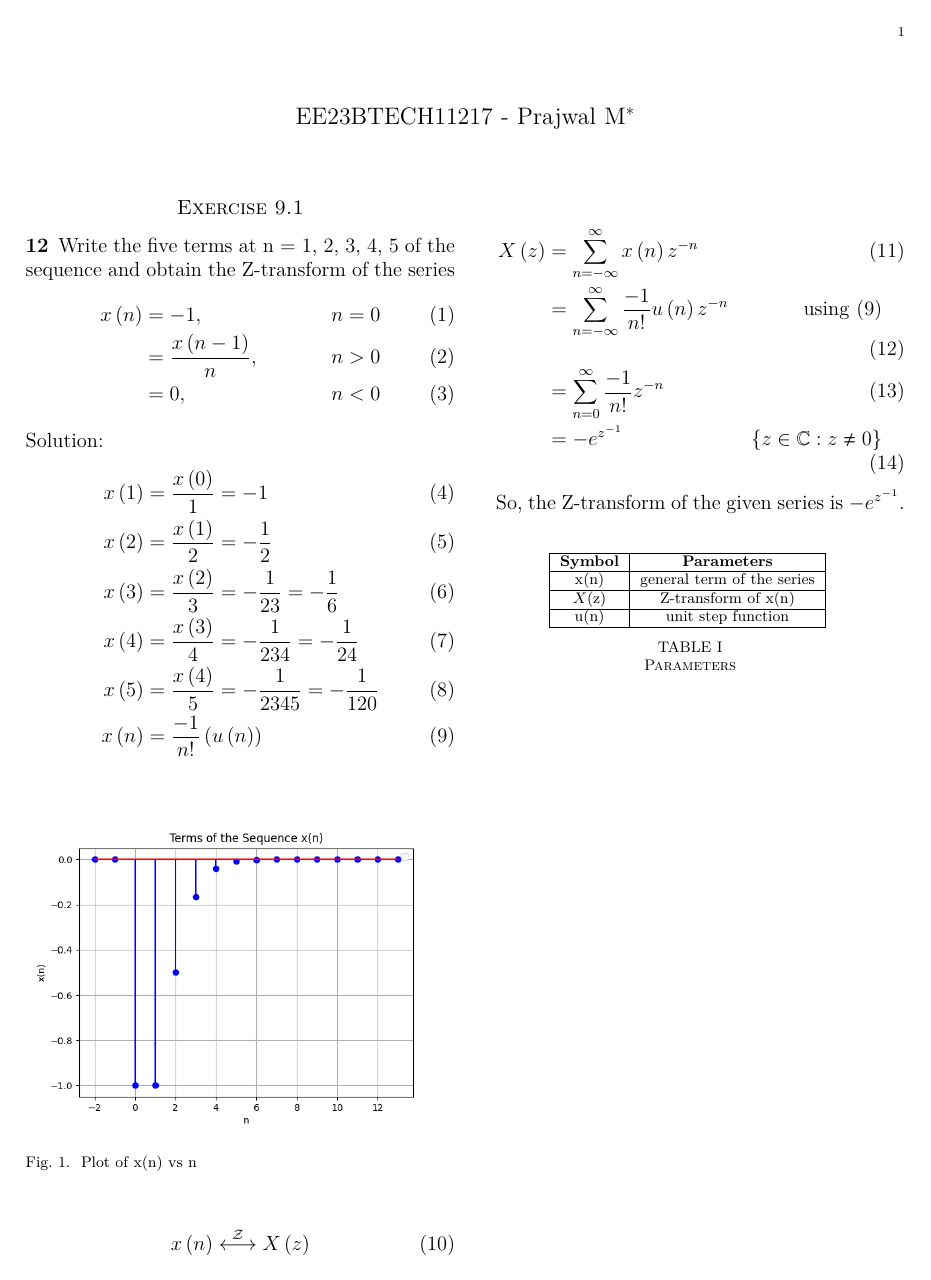
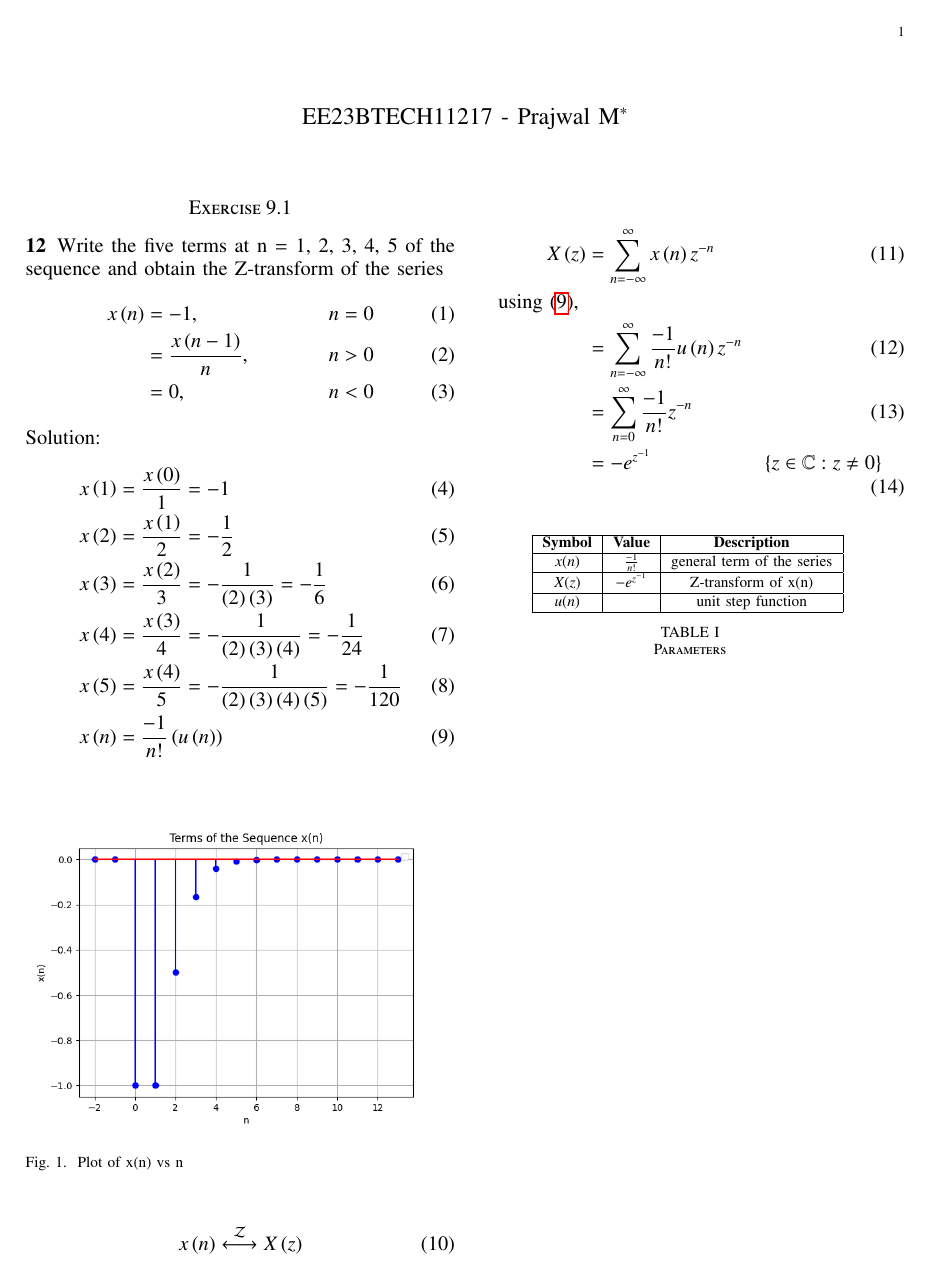
Before and after one commit to ee23btech11217/EE1205, a LaTeX problem sheet (Assignment1/main.tex, which reads Assignment1/tables/table.tex): the whole page. Compiled offline with pdfLaTeX.

Commit message:
small changes

```diff
--- a/Assignment1/main.tex
+++ b/Assignment1/main.tex
@@ -1,15 +1,48 @@
+%iffalse
+\let\negmedspace\undefined
+\let\negthickspace\undefined
 \documentclass[journal,12pt,twocolumn]{IEEEtran}
-\usepackage{amsmath,amssymb,amsfonts,amsthm}
+\usepackage{cite}
+\usepackage{amsmath,amssymb,amsfonts}
+\usepackage{graphicx}
+\usepackage{textcomp}
+\usepackage{xcolor}
 \usepackage{txfonts}
+\usepackage{listings}
+\usepackage{enumitem}
+\usepackage{mathtools}
+\usepackage{gensymb}
+\usepackage{comment}
+\usepackage[breaklinks=true]{hyperref}
 \usepackage{tkz-euclide}
 \usepackage{listings}
 \usepackage{gvv}
+\def\inputGnumericTable{}
 \usepackage[latin1]{inputenc}
+\usepackage{color}
 \usepackage{array}
-\usepackage{pgf}
-\usepackage{lmodern}
+\usepackage{longtable}
+\usepackage{calc}
+\usepackage{multirow}
+\usepackage{hhline}
+\usepackage{ifthen}
+\usepackage{lscape}
+\usepackage[export]{adjustbox}
+
+\newtheorem{theorem}{Theorem}[section]
+\newtheorem{problem}{Problem}
+\newtheorem{proposition}{Proposition}[section]
+\newtheorem{lemma}{Lemma}[section]
+\newtheorem{corollary}[theorem]{Corollary}
+\newtheorem{example}{Example}[section]
+\newtheorem{definition}[problem]{Definition}
+\newcommand{\BEQA}{\begin{eqnarray}}
+\newcommand{\EEQA}{\end{eqnarray}}
+\newcommand{\define}{\stackrel{\triangle}{=}}
+\newtheorem{rem}{Remark}
 
 \begin{document}
+\parindent 0px
 \bibliographystyle{IEEEtran}
 
 \vspace{3cm}
@@ -40,9 +73,9 @@
 \begin{align}
 	x \brak{1} & = \frac{x \brak{0}}{1} = -1 \\
 x \brak{2} & = \frac{x \brak{1}}{2} = -\frac{1}{2} \\
-x \brak{3} & = \frac{x \brak{2}}{3} = -\frac{1}{2   3} = -\frac{1}{6}\\
-x \brak{4} & = \frac{x \brak{3}}{4} = -\frac{1}{2   3   4} = -\frac{1}{24}\\
-x \brak{5} & = \frac{x \brak{4}}{5} = -\frac{1}{2   3   4   5} = -\frac{1}{120} \\
+	x \brak{3} & = \frac{x \brak{2}}{3} = -\frac{1}{\brak{2} \brak{3}} = -\frac{1}{6}\\
+	x \brak{4} & = \frac{x \brak{3}}{4} = -\frac{1}{\brak{2}   \brak{3} \brak{4}} = -\frac{1}{24}\\
+	x \brak{5} & = \frac{x \brak{4}}{5} = -\frac{1}{\brak{2} \brak{3} \brak{4} \brak{5}} = -\frac{1}{120} \\
 % \end{align} \\
 % % So the first five terms of the series are:
 % % $$-1 , -\frac{1}{2}, -\frac{1}{6}, -\frac{1}{24},  -\frac{1}{120}$$ \\
@@ -69,13 +102,11 @@ x \brak{5} & = \frac{x \brak{4}}{5} = -\frac{1}{2   3   4   5} = -\frac{1}{120}
 
 \begin{align}
     X \brak{z} & = \sum_{n=-\infty}^{\infty} x \brak{n}   z^{-n} \\
-    & = \sum_{n=-\infty}^{\infty} \frac{-1}{n!}  u \brak{n}   z^{-n} & \text{using } \eqref{x(n)}\\
+    \notag \text{using \eqref{x(n)}, } \\
+    & = \sum_{n=-\infty}^{\infty} \frac{-1}{n!}  u \brak{n}   z^{-n} \\
     & = \sum_{n=0}^{\infty} \frac{-1}{n!}   z^{-n} \\
     & = - e^{z^{-1}} &  \cbrak{z\in\mathbb{C} : z \neq 0}
 \end{align}
-
-So, the Z-transform of the given series is
-$ - e^{z^{-1}} $.\\
 
 % For the series to converge, the ratio test must be satisfied for n $\geq$ 0
 % \begin{align}
--- a/Assignment1/tables/table.tex
+++ b/Assignment1/tables/table.tex
@@ -1,15 +1,14 @@
-
 \begin{table}[h]
   \centering
-  \begin{tabular}{|c|c|}
+  \begin{tabular}{|c|c|c|}
     \hline
-    	\textbf{Symbol} & \textbf{Parameters} \\
+    	\textbf{Symbol} & \textbf{Value} & \textbf{Description} \\
     \hline
-	  x(n) & general term of the series \\
+	  $x(n)$ & $\frac{-1}{n!}$ & general term of the series \\
     \hline
-	  $X$(z) & Z-transform of x(n) \\
+	  $X(z)$ & $- e^{z^{-1}}$ &Z-transform of x(n) \\
     \hline
-	  u(n) & unit step function \\
+	  $u(n)$ & &unit step function \\
     \hline
   \end{tabular}
   \vspace{0.3cm}
```
Also changed, not shown: Assignment1/main.pdf, 3 other files.
